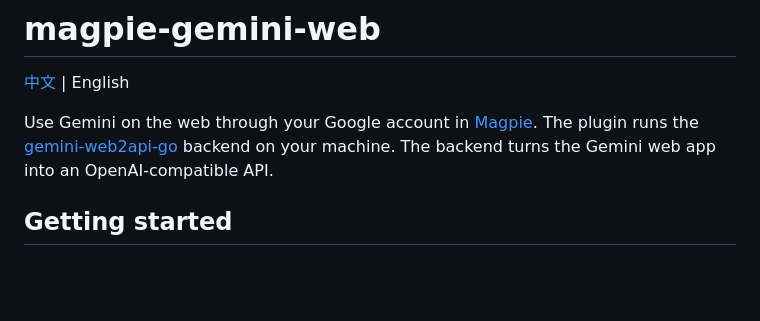
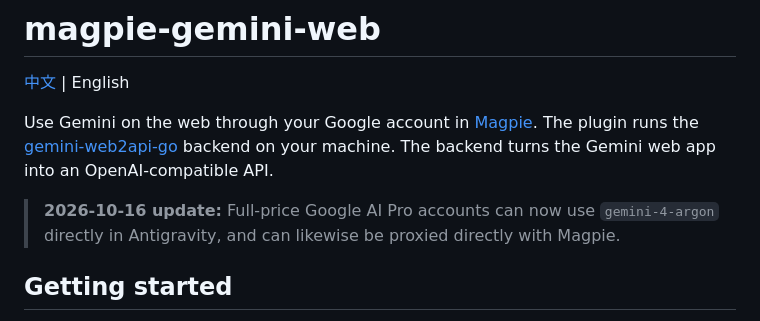
Before and after one commit to BUKOWSKIREAL/magpie-gemini-web, a Markdown page: README.en.md, the part around the change. Rendered like a GitHub page; blank space fills up the shorter version.

Commit message:
Note that paid Google AI Pro can use gemini-4-argon in Antigravity

```diff
--- a/README.en.md
+++ b/README.en.md
@@ -3,6 +3,8 @@
 [中文](README.md) | English
 
 Use Gemini on the web through your Google account in [Magpie](https://usemagpie.ai/). The plugin runs the [gemini-web2api-go](https://github.com/zexadev/gemini-web2api-go) backend on your machine. The backend turns the Gemini web app into an OpenAI-compatible API.
+
+> **2026-10-16 update:** Full-price Google AI Pro accounts can now use `gemini-4-argon` directly in Antigravity, and can likewise be proxied directly with Magpie.
 
 ## Getting started
 
```
Also changed, not shown: README.md (+2 -0 lines).
